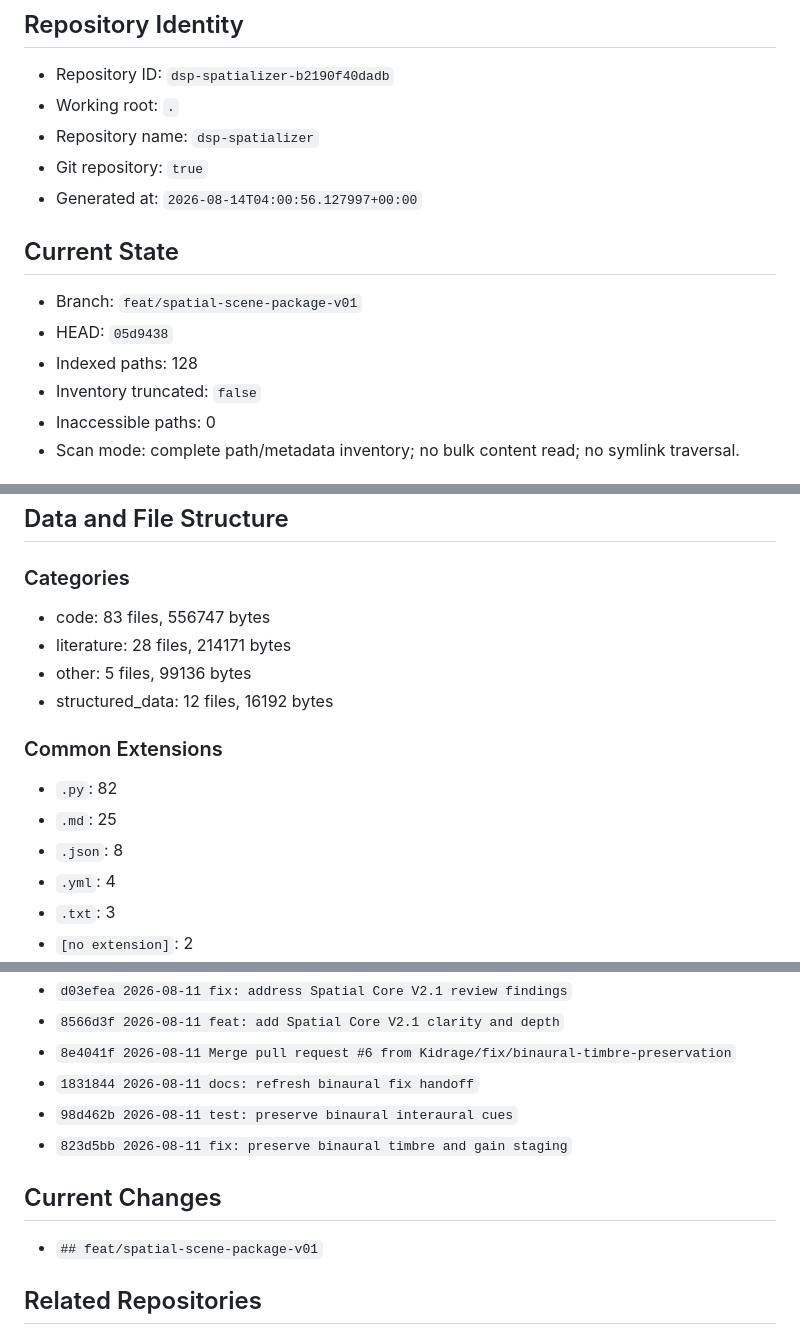
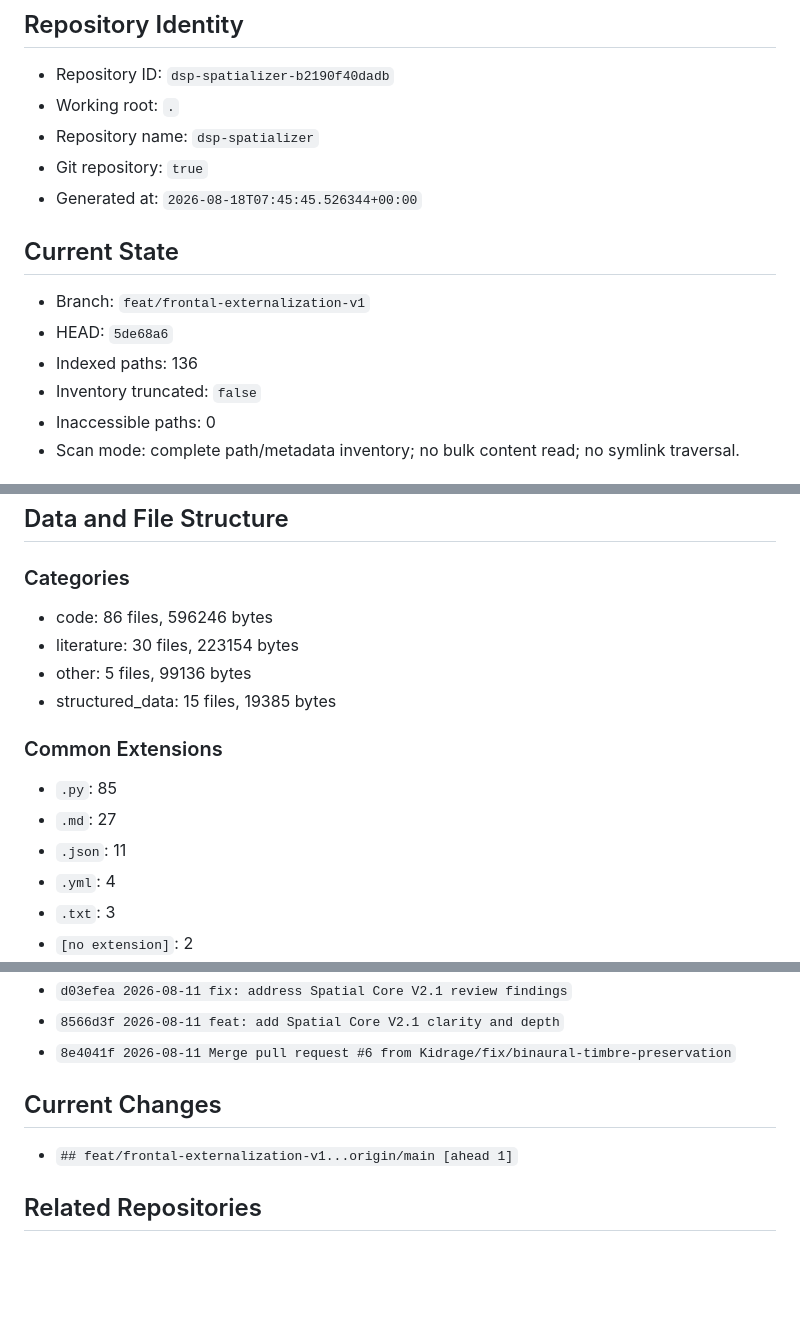
Before and after one commit to Kidrage/DSP-Spacializer, a Markdown page: PROJECT_HANDOFF.md, 3 parts joined by grey strips. Drawn GitHub-style; blank space fills up the shorter version.

```diff
--- a/PROJECT_HANDOFF.md
+++ b/PROJECT_HANDOFF.md
@@ -9,13 +9,13 @@
 - Working root: `.`
 - Repository name: `dsp-spatializer`
 - Git repository: `true`
-- Generated at: `2026-08-14T04:00:56.127997+00:00`
+- Generated at: `2026-08-18T07:45:45.526344+00:00`
 
 ## Current State
 
-- Branch: `feat/spatial-scene-package-v01`
-- HEAD: `05d9438`
-- Indexed paths: 128
+- Branch: `feat/frontal-externalization-v1`
+- HEAD: `5de68a6`
+- Indexed paths: 136
 - Inventory truncated: `false`
 - Inaccessible paths: 0
 - Scan mode: complete path/metadata inventory; no bulk content read; no symlink traversal.
@@ -64,16 +64,16 @@
 
 ### Categories
 
-- code: 83 files, 556747 bytes
-- literature: 28 files, 214171 bytes
+- code: 86 files, 596246 bytes
+- literature: 30 files, 223154 bytes
 - other: 5 files, 99136 bytes
-- structured_data: 12 files, 16192 bytes
+- structured_data: 15 files, 19385 bytes
 
 ### Common Extensions
 
-- `.py`: 82
-- `.md`: 25
-- `.json`: 8
+- `.py`: 85
+- `.md`: 27
+- `.json`: 11
 - `.yml`: 4
 - `.txt`: 3
 - `[no extension]`: 2
@@ -113,13 +116,10 @@
 - `d03efea 2026-08-11 fix: address Spatial Core V2.1 review findings`
 - `8566d3f 2026-08-11 feat: add Spatial Core V2.1 clarity and depth`
 - `8e4041f 2026-08-11 Merge pull request #6 from Kidrage/fix/binaural-timbre-preservation`
-- `1831844 2026-08-11 docs: refresh binaural fix handoff`
-- `98d462b 2026-08-11 test: preserve binaural interaural cues`
-- `823d5bb 2026-08-11 fix: preserve binaural timbre and gain staging`
 
 ## Current Changes
 
-- `## feat/spatial-scene-package-v01`
+- `## feat/frontal-externalization-v1...origin/main [ahead 1]`
 
 ## Related Repositories
 
```
Also changed, not shown: other parts of PROJECT_HANDOFF.md (+30 -7 lines).
